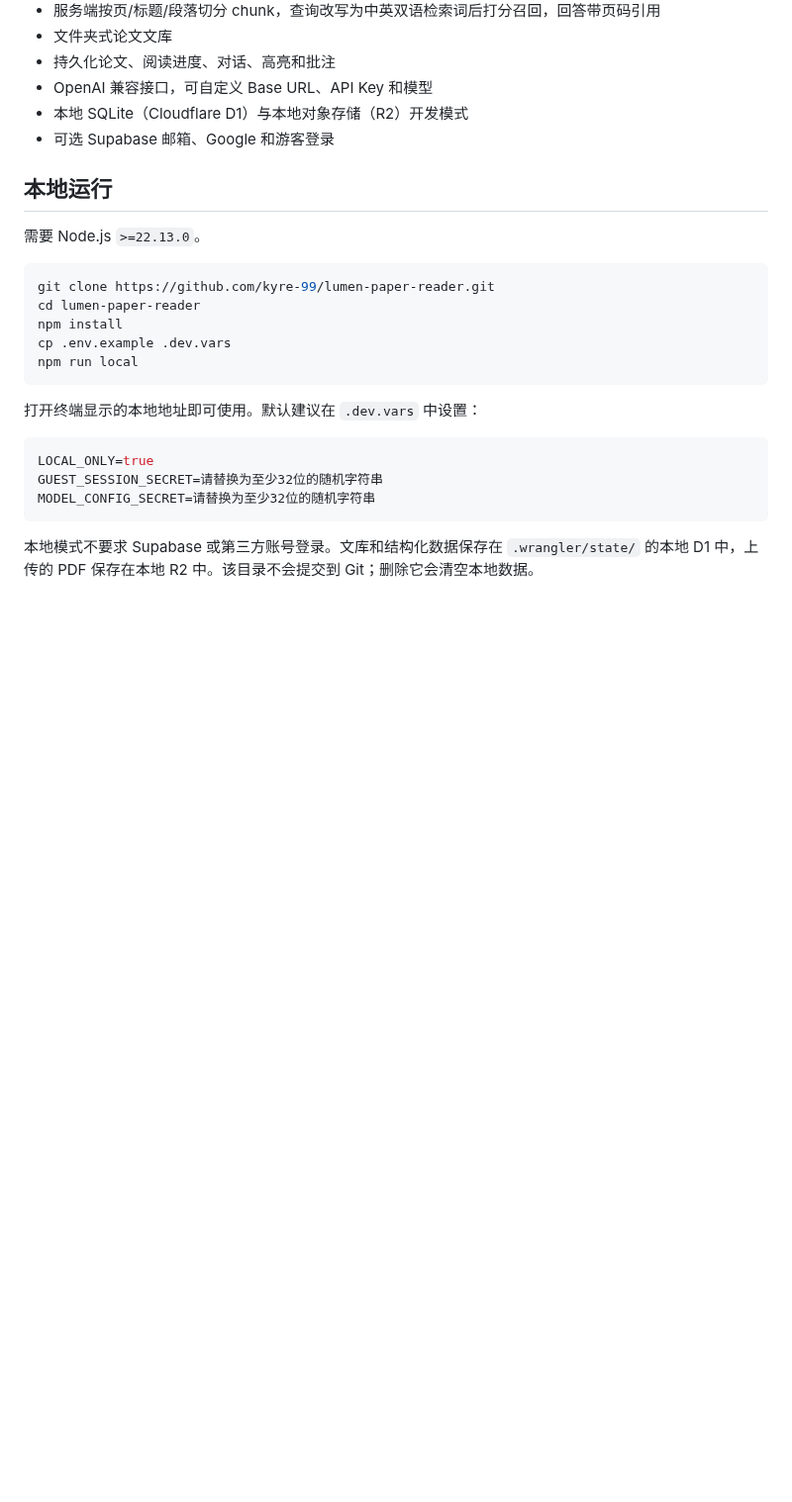
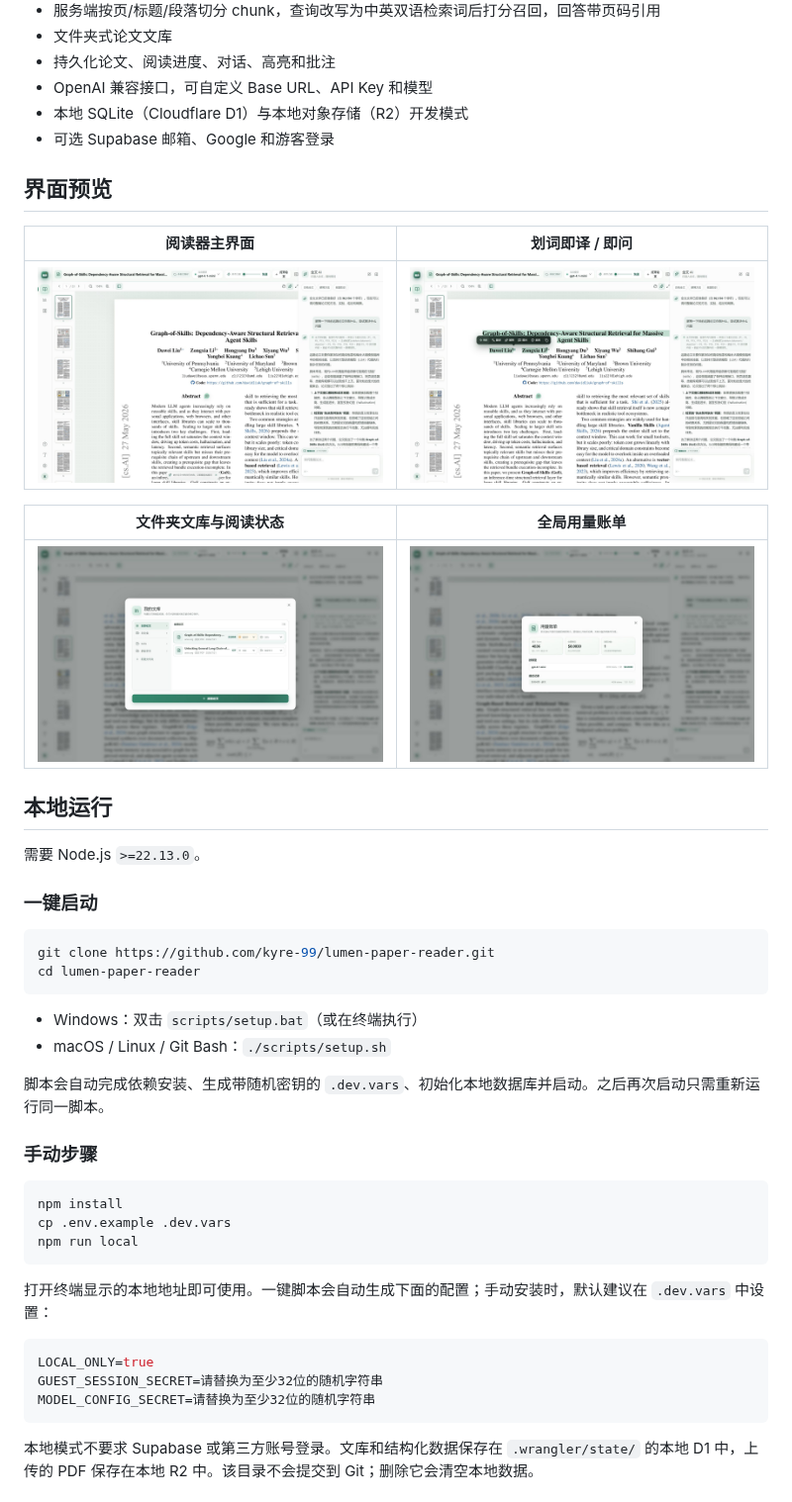
Before and after one commit to kyre-99/lumen-paper-reader, a Markdown page: README.md, the part around the change. Shown at 99% size. GitHub-like rendering; pictures changed too: docs/screenshots/01-reader.jpg (added), docs/screenshots/02-selection.jpg (added), docs/screenshots/03-library.jpg (added); blank space fills up the shorter version.

Commit message:
Add one-click setup scripts and README screenshots

````diff
--- a/README.md
+++ b/README.md
@@ -20,19 +20,41 @@
 - 本地 SQLite（Cloudflare D1）与本地对象存储（R2）开发模式
 - 可选 Supabase 邮箱、Google 和游客登录
 
+## 界面预览
+
+| 阅读器主界面 | 划词即译 / 即问 |
+| --- | --- |
+| ![阅读器主界面](docs/screenshots/01-reader.jpg) | ![划词工具条](docs/screenshots/02-selection.jpg) |
+
+| 文件夹文库与阅读状态 | 全局用量账单 |
+| --- | --- |
+| ![文库与阅读状态](docs/screenshots/03-library.jpg) | ![用量账单](docs/screenshots/04-usage.jpg) |
+
 ## 本地运行
 
 需要 Node.js `>=22.13.0`。
 
+### 一键启动
+
 ```bash
 git clone https://github.com/kyre-99/lumen-paper-reader.git
 cd lumen-paper-reader
+```
+
+- Windows：双击 `scripts/setup.bat`（或在终端执行）
+- macOS / Linux / Git Bash：`./scripts/setup.sh`
+
+脚本会自动完成依赖安装、生成带随机密钥的 `.dev.vars`、初始化本地数据库并启动。之后再次启动只需重新运行同一脚本。
+
+### 手动步骤
+
+```bash
 npm install
 cp .env.example .dev.vars
 npm run local
 ```
 
-打开终端显示的本地地址即可使用。默认建议在 `.dev.vars` 中设置：
+打开终端显示的本地地址即可使用。一键脚本会自动生成下面的配置；手动安装时，默认建议在 `.dev.vars` 中设置：
 
 ```env
 LOCAL_ONLY=true
````
Also changed, not shown: docs/screenshots/05-ai-panel.jpg (added), 3 other files.
